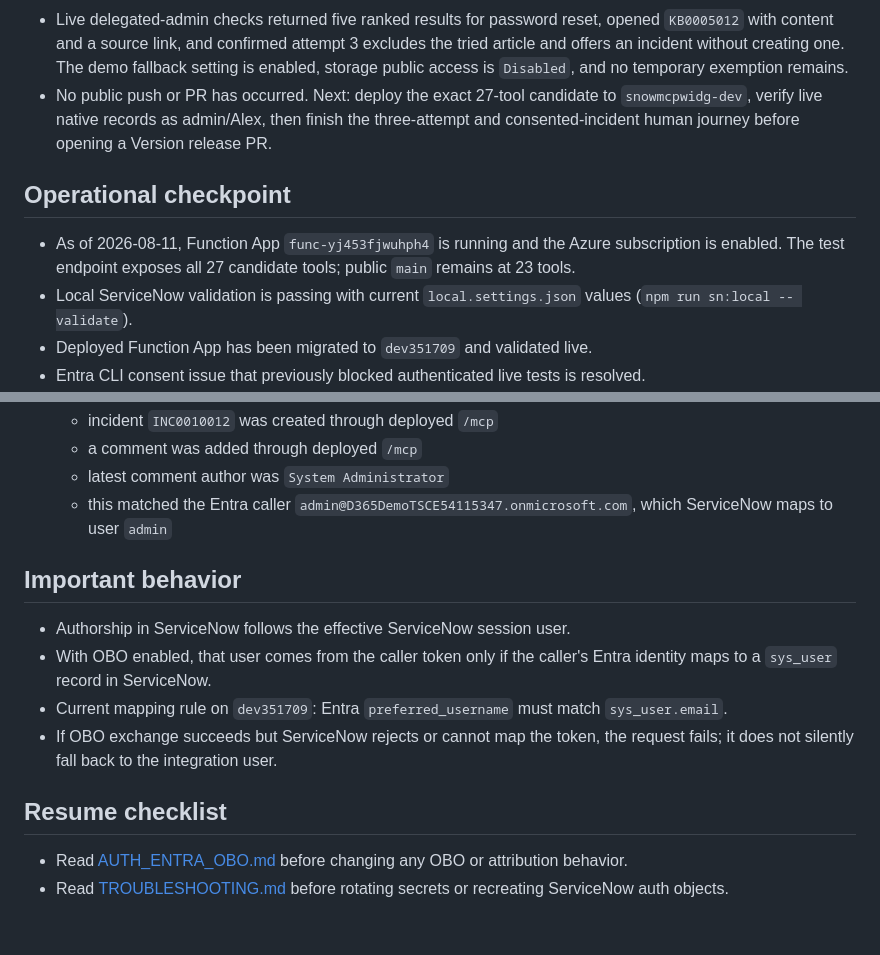
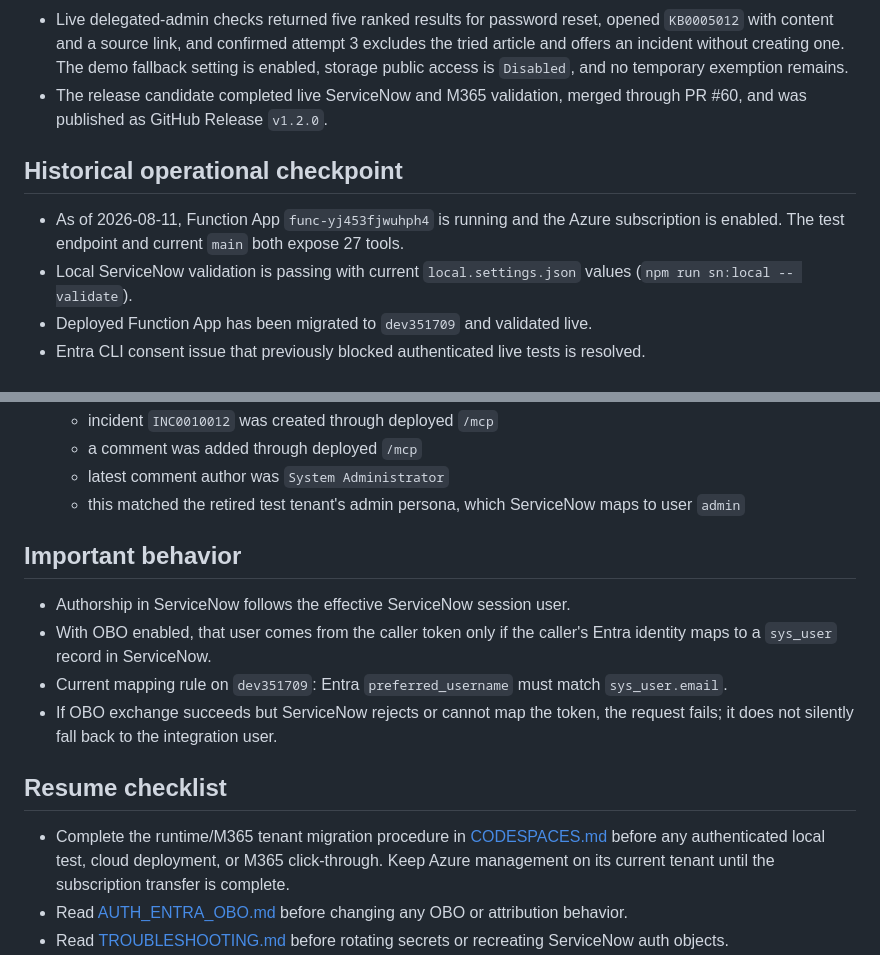
Before and after one commit to pavecer/servicenow-mcp-apps-copilot, a Markdown page: docs/REPO_STATE.md, 2 parts joined by grey strips. GitHub-like rendering; blank space fills up the shorter version.

```diff
--- a/docs/REPO_STATE.md
+++ b/docs/REPO_STATE.md
@@ -248,16 +295,14 @@ do not reinterpret it as a new finding.
   excludes the tried article and offers an incident without creating one. The
   demo fallback setting is enabled, storage public access is `Disabled`, and no
   temporary exemption remains.
-- No public push or PR has occurred. Next: deploy the exact 27-tool candidate to
-  `snowmcpwidg-dev`, verify live native
-  records as admin/Alex, then finish the three-attempt and consented-incident
-  human journey before opening a Version release PR.
+- The release candidate completed live ServiceNow and M365 validation, merged
+  through PR #60, and was published as GitHub Release `v1.2.0`.
 
-## Operational checkpoint
+## Historical operational checkpoint
 
 - As of 2026-08-11, Function App `func-yj453fjwuhph4` is running and the Azure
-  subscription is enabled. The test endpoint exposes all 27 candidate tools;
-  public `main` remains at 23 tools.
+  subscription is enabled. The test endpoint and current `main` both expose 27
+  tools.
 - Local ServiceNow validation is passing with current `local.settings.json`
   values (`npm run sn:local -- validate`).
 - Deployed Function App has been migrated to `dev351709` and validated live.
@@ -437,9 +482,8 @@ do not reinterpret it as a new finding.
   - incident `INC0010012` was created through deployed `/mcp`
   - a comment was added through deployed `/mcp`
   - latest comment author was `System Administrator`
-  - this matched the Entra caller
-    `admin@D365DemoTSCE54115347.onmicrosoft.com`, which ServiceNow maps to user
-    `admin`
+  - this matched the retired test tenant's admin persona, which ServiceNow maps
+    to user `admin`
 
 ## Important behavior
 
@@ -453,6 +497,10 @@ do not reinterpret it as a new finding.
 
 ## Resume checklist
 
+- Complete the runtime/M365 tenant migration procedure in
+  [CODESPACES.md](CODESPACES.md) before any authenticated local test, cloud
+  deployment, or M365 click-through. Keep Azure management on its current
+  tenant until the subscription transfer is complete.
 - Read [AUTH_ENTRA_OBO.md](AUTH_ENTRA_OBO.md) before changing any OBO or
   attribution behavior.
 - Read [TROUBLESHOOTING.md](TROUBLESHOOTING.md) before rotating secrets or
```
Also changed, not shown: other parts of docs/REPO_STATE.md (+55 -8 lines), docs/AUTH_ENTRA_OBO.md (+1 -1 lines), docs/CODESPACES.md (+31 -0 lines).
